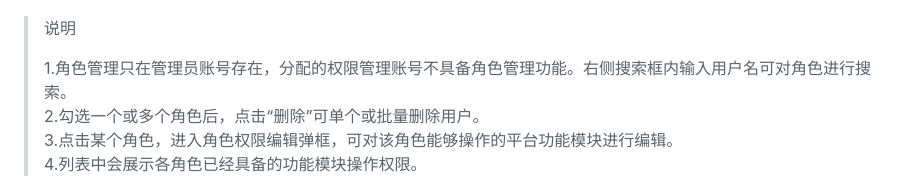
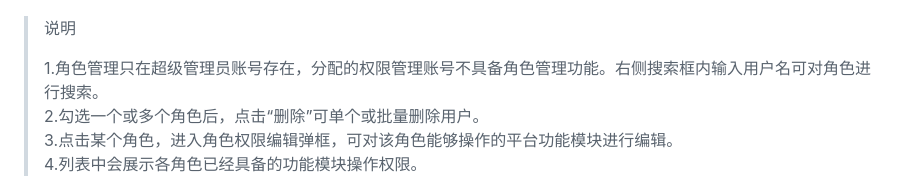
Before and after one commit to like15/hik-help, a Markdown page: xi-tong-guan-li/jiao-se-guan-li.md, the part around the change. Drawn GitHub-style.

Commit message:
Updates xi-tong-guan-li/jiao-se-guan-li.md
Auto commit by GitBook Editor

```diff
--- a/xi-tong-guan-li/jiao-se-guan-li.md
+++ b/xi-tong-guan-li/jiao-se-guan-li.md
@@ -8,7 +8,7 @@
 
 > 说明
 >
-> 1.角色管理只在管理员账号存在，分配的权限管理账号不具备角色管理功能。右侧搜索框内输入用户名可对角色进行搜索。
+> 1.角色管理只在超级管理员账号存在，分配的权限管理账号不具备角色管理功能。右侧搜索框内输入用户名可对角色进行搜索。
 > 2.勾选一个或多个角色后，点击“删除”可单个或批量删除用户。
 > 3.点击某个角色，进入角色权限编辑弹框，可对该角色能够操作的平台功能模块进行编辑。
 > 4.列表中会展示各角色已经具备的功能模块操作权限。
```
Also changed, not shown: xi-tong-guan-li/cao-zuo-ri-zhi-guan-li.md (+1 -1 lines), assets/cao-zuo-ri-zhi.png (added).
